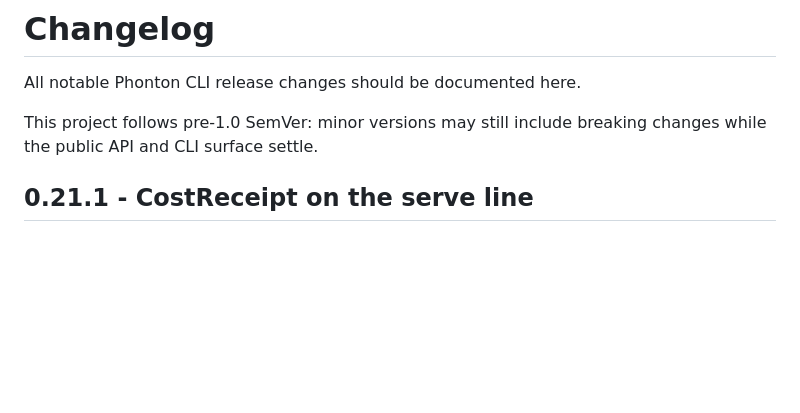
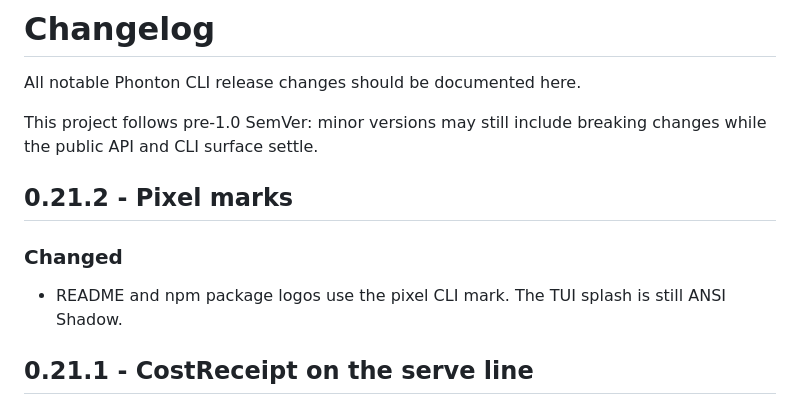
Before and after one commit to phonton-dev/phonton-cli, a Markdown page: CHANGELOG.md, the part around the change. Rendered like a GitHub page; blank space fills up the shorter version.

```diff
--- a/CHANGELOG.md
+++ b/CHANGELOG.md
@@ -3,6 +3,12 @@
 All notable Phonton CLI release changes should be documented here.
 
 This project follows pre-1.0 SemVer: minor versions may still include breaking changes while the public API and CLI surface settle.
+
+## 0.21.2 - Pixel marks
+
+### Changed
+
+- README and npm package logos use the pixel CLI mark. The TUI splash is still ANSI Shadow.
 
 ## 0.21.1 - CostReceipt on the serve line
 
```
Also changed, not shown: README.md (+2 -2 lines), release-notes/v0.21.2.md (added, +7 -0 lines), assets/readme/phonton-cli-hero.png, assets/readme/phonton-cli-logo.png, 5 other files.
